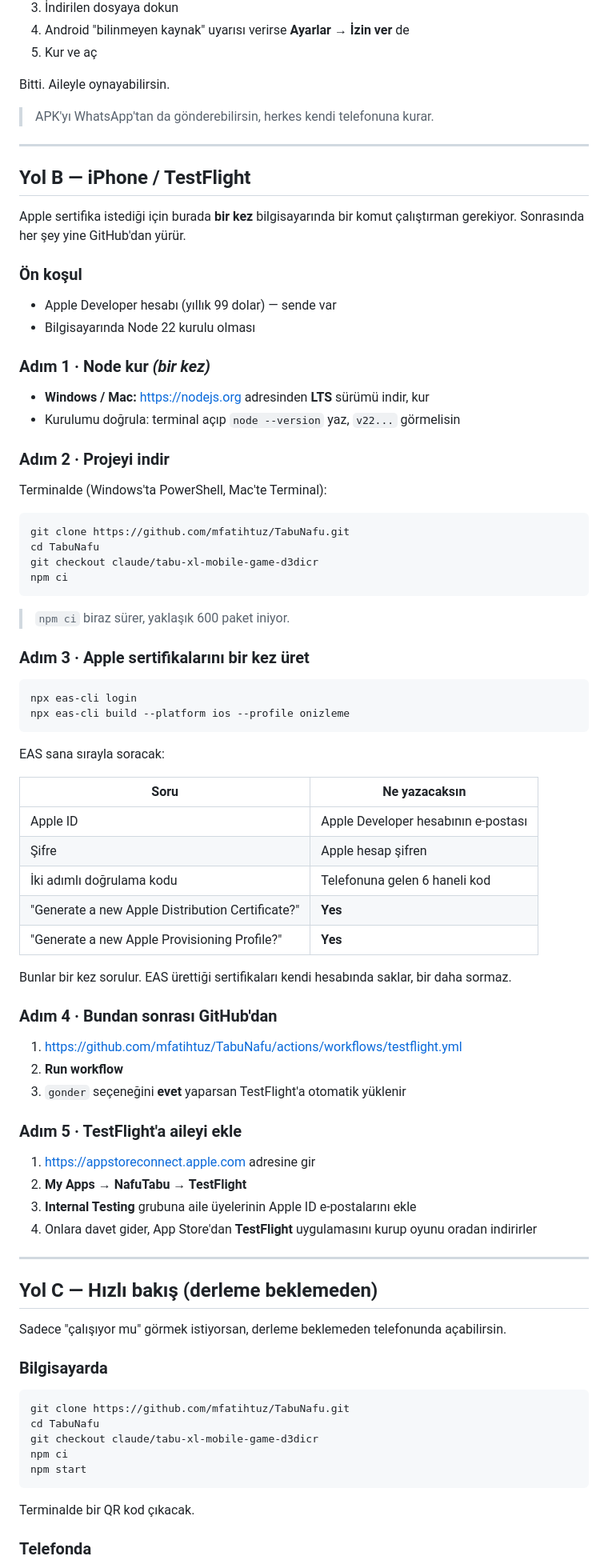
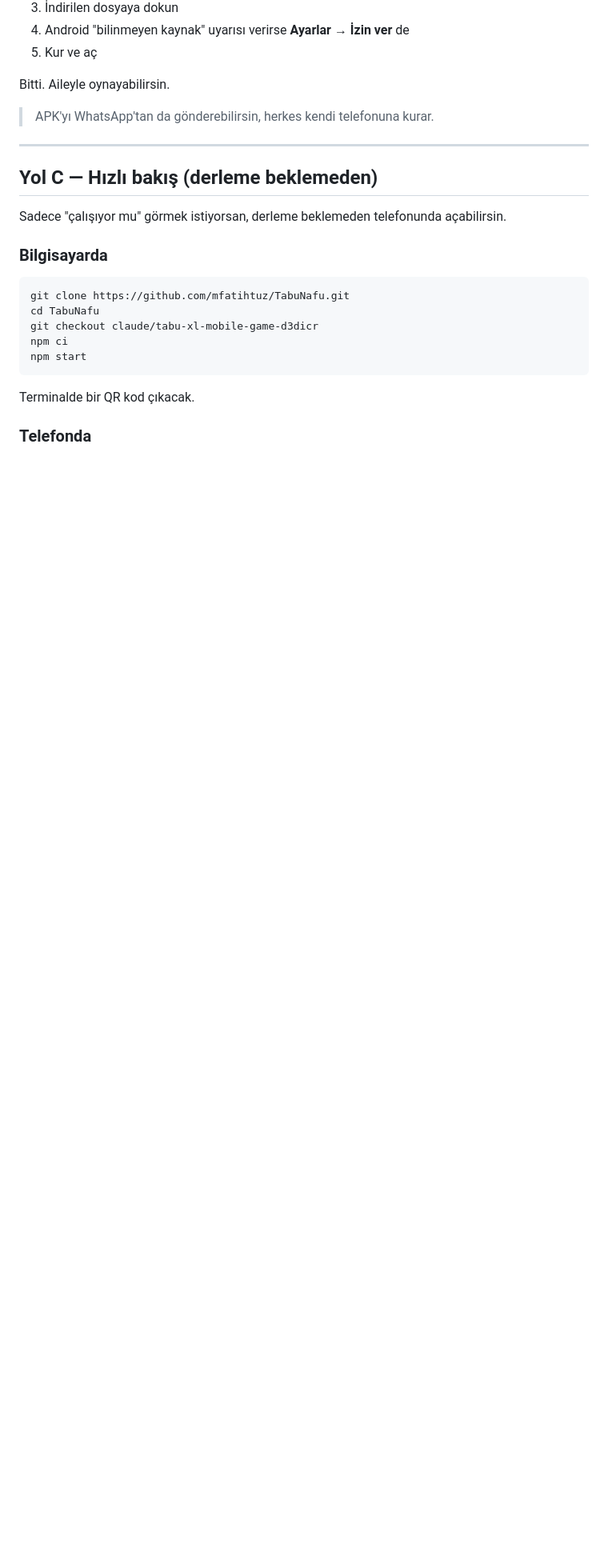
Before and after one commit to mfatihtuz/TabuNafu, a Markdown page: KURULUM.md, the part around one of its changes. Shown at 80% size. Drawn GitHub-style; blank space fills up the shorter version.

````diff
--- a/KURULUM.md
+++ b/KURULUM.md
@@ -72,70 +194,6 @@ Bitti. Aileyle oynayabilirsin.
 
 ---
 
-## Yol B — iPhone / TestFlight
-
-Apple sertifika istediği için burada **bir kez** bilgisayarında bir komut
-çalıştırman gerekiyor. Sonrasında her şey yine GitHub'dan yürür.
-
-### Ön koşul
-
-- Apple Developer hesabı (yıllık 99 dolar) — sende var
-- Bilgisayarında Node 22 kurulu olması
-
-### Adım 1 · Node kur  *(bir kez)*
-
-- **Windows / Mac:** https://nodejs.org adresinden **LTS** sürümü indir, kur
-- Kurulumu doğrula: terminal açıp `node --version` yaz, `v22...` görmelisin
-
-### Adım 2 · Projeyi indir
-
-Terminalde (Windows'ta PowerShell, Mac'te Terminal):
-
-```bash
-git clone https://github.com/mfatihtuz/TabuNafu.git
-cd TabuNafu
-git checkout claude/tabu-xl-mobile-game-d3dicr
-npm ci
-```
-
-> `npm ci` biraz sürer, yaklaşık 600 paket iniyor.
-
-### Adım 3 · Apple sertifikalarını bir kez üret
-
-```bash
-npx eas-cli login
-npx eas-cli build --platform ios --profile onizleme
-```
-
-EAS sana sırayla soracak:
-
-| Soru | Ne yazacaksın |
-|---|---|
-| Apple ID | Apple Developer hesabının e-postası |
-| Şifre | Apple hesap şifren |
-| İki adımlı doğrulama kodu | Telefonuna gelen 6 haneli kod |
-| "Generate a new Apple Distribution Certificate?" | **Yes** |
-| "Generate a new Apple Provisioning Profile?" | **Yes** |
-
-Bunlar bir kez sorulur. EAS ürettiği sertifikaları kendi hesabında saklar,
-bir daha sormaz.
-
-### Adım 4 · Bundan sonrası GitHub'dan
-
-1. https://github.com/mfatihtuz/TabuNafu/actions/workflows/testflight.yml
-2. **Run workflow**
-3. `gonder` seçeneğini **evet** yaparsan TestFlight'a otomatik yüklenir
-
-### Adım 5 · TestFlight'a aileyi ekle
-
-1. https://appstoreconnect.apple.com adresine gir
-2. **My Apps → NafuTabu → TestFlight**
-3. **Internal Testing** grubuna aile üyelerinin Apple ID e-postalarını ekle
-4. Onlara davet gider, App Store'dan **TestFlight** uygulamasını kurup
-   oyunu oradan indirirler
-
----
-
 ## Yol C — Hızlı bakış  (derleme beklemeden)
 
 Sadece "çalışıyor mu" görmek istiyorsan, derleme beklemeden telefonunda
````
Also changed, not shown: other parts of KURULUM.md (+130 -4 lines).
